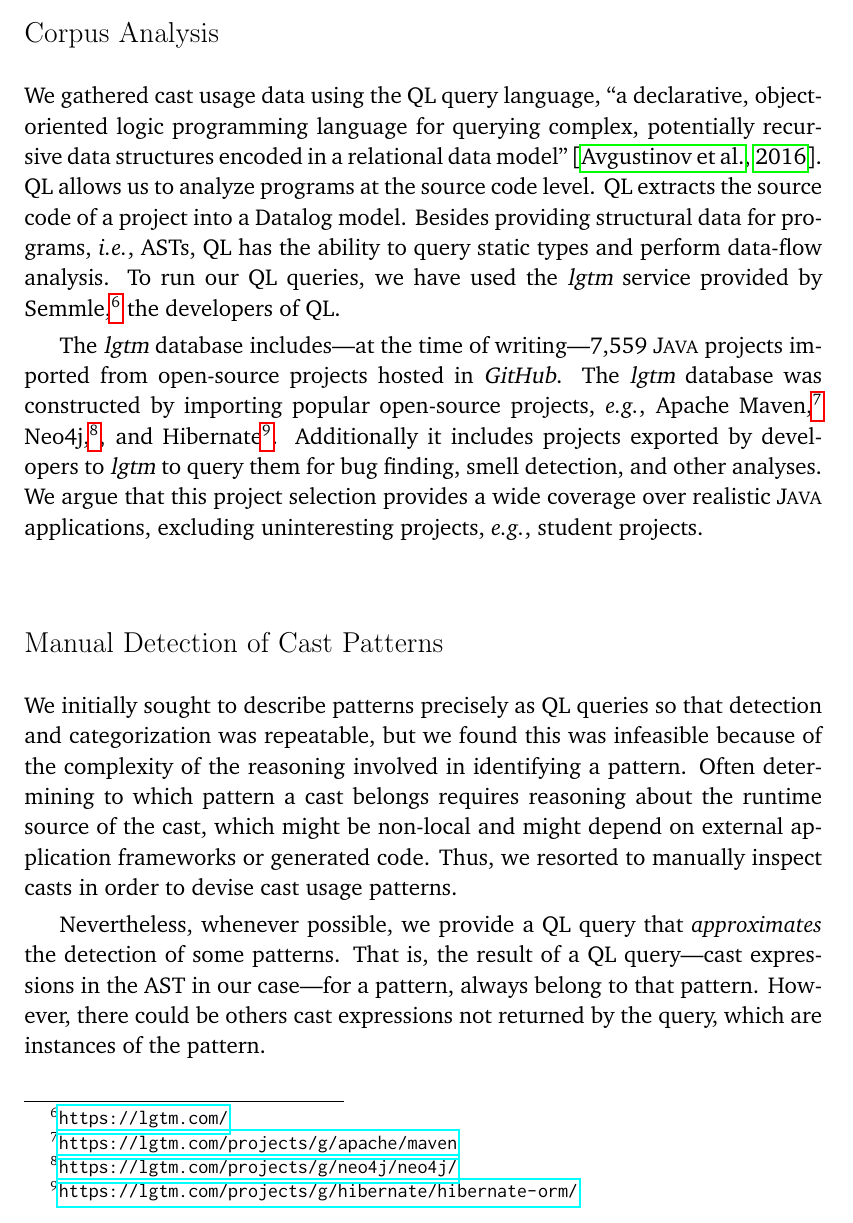
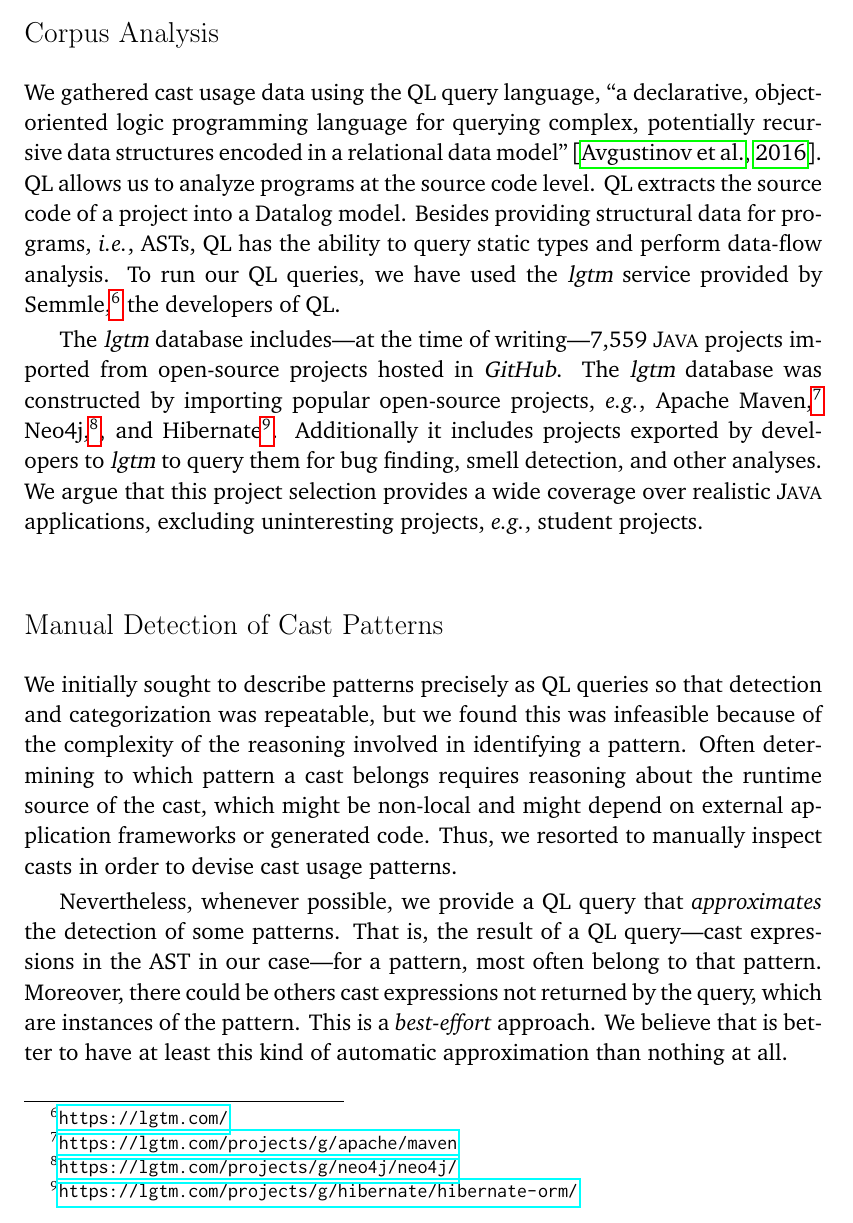
Before and after one commit to acuarica/phd-thesis, a LaTeX thesis (phd-thesis.tex, which reads chapters/casts/sec-casts-methodology.tex): part of page 71 of 178, cut so that both start at the same text. Compiled offline with pdfLaTeX.

Commit message:
Wording on approximation.

```diff
--- a/chapters/casts/sec-casts-methodology.tex
+++ b/chapters/casts/sec-casts-methodology.tex
@@ -29,14 +29,14 @@ The \lgtm{} database includes---at the time of writing---7,559 \java{} projects
 open-source projects hosted in \github{}.
 The \lgtm{} database was constructed by importing popular open-source projects, \eg{},
 Apache Maven,\footnote{\url{https://lgtm.com/projects/g/apache/maven}}
-Neo4j,\footnote{\url{https://lgtm.com/projects/g/neo4j/neo4j/}},
-and Hibernate\footnote{\url{https://lgtm.com/projects/g/hibernate/hibernate-orm/}}.
+Neo4j,\footnote{\url{https://lgtm.com/projects/g/neo4j/neo4j/}}, and
+Hibernate\footnote{\url{https://lgtm.com/projects/g/hibernate/hibernate-orm/}}.
 Additionally it includes projects exported by developers
 to \lgtm{} to query them for bug finding, smell detection, and
 other analyses.
 We argue that this project selection provides a wide coverage over realistic
 \java{} applications, excluding
-uninteresting projects, \eg, student projects.
+uninteresting projects, \eg{}, student projects.
 
 
 \subsection*{Manual Detection of Cast Patterns}
@@ -53,9 +53,12 @@ Nevertheless, whenever possible,
 we provide a \ql{} query that \emph{approximates} the detection of some patterns.
 That is, the result of a \ql{} query%
 ---cast expressions in the AST in our case---%
-for a pattern, always belong to that pattern.
-However, there could be others cast expressions not returned by the query,
+for a pattern, most often belong to that pattern.
+Moreover, there could be others cast expressions not returned by the query,
 which are instances of the pattern.
+This is a \emph{best-effort} approach.
+We believe that is better to have at least this kind of automatic approximation than nothing at all.
+
 
 \subsection*{Methodology}
 
```
